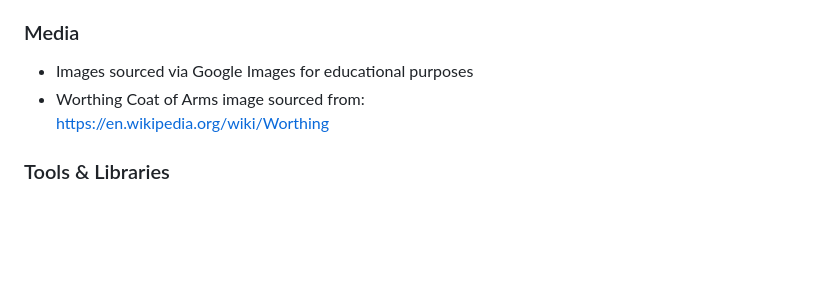
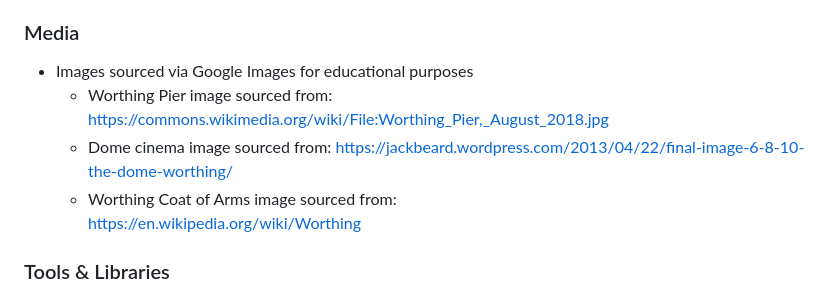
Before and after one commit to LucasTheiss1/worthing_local_guide, a Markdown page: README.md, the part around the change. Drawn GitHub-style; blank space fills up the shorter version.

Commit message:
Update README with sourced images links

```diff
--- a/README.md
+++ b/README.md
@@ -106,8 +106,12 @@ All code was adapted and customised to fit this project’s structure and design
 
 ### Media
 - Images sourced via Google Images for educational purposes
-- Worthing Coat of Arms image sourced from:
-  https://en.wikipedia.org/wiki/Worthing
+   - Worthing Pier image sourced from:
+      https://commons.wikimedia.org/wiki/File:Worthing_Pier,_August_2018.jpg
+   - Dome cinema image sourced from:
+      https://jackbeard.wordpress.com/2013/04/22/final-image-6-8-10-the-dome-worthing/
+   - Worthing Coat of Arms image sourced from:
+     https://en.wikipedia.org/wiki/Worthing
 
 ### Tools & Libraries
 - Fonts provided by Google Fonts
```
